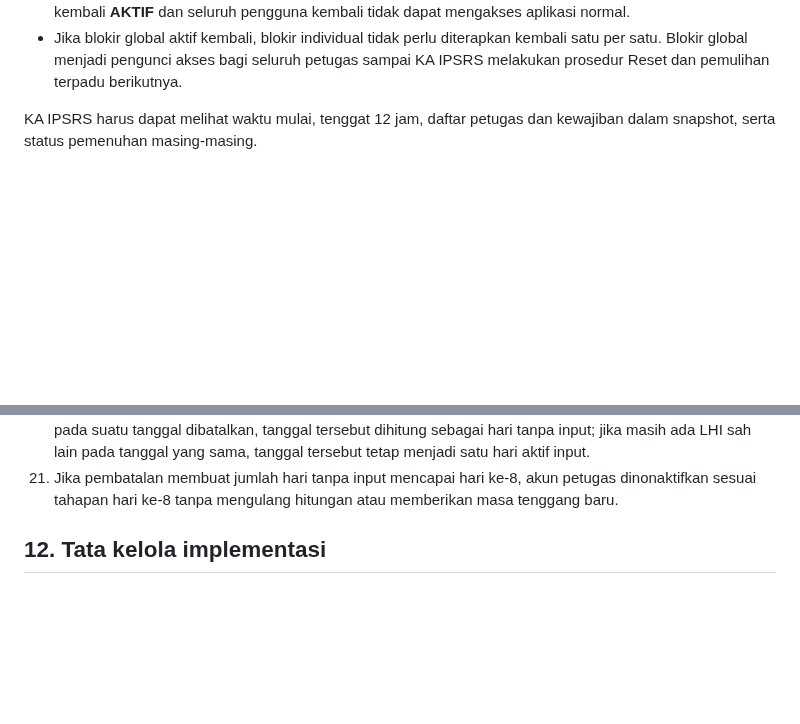
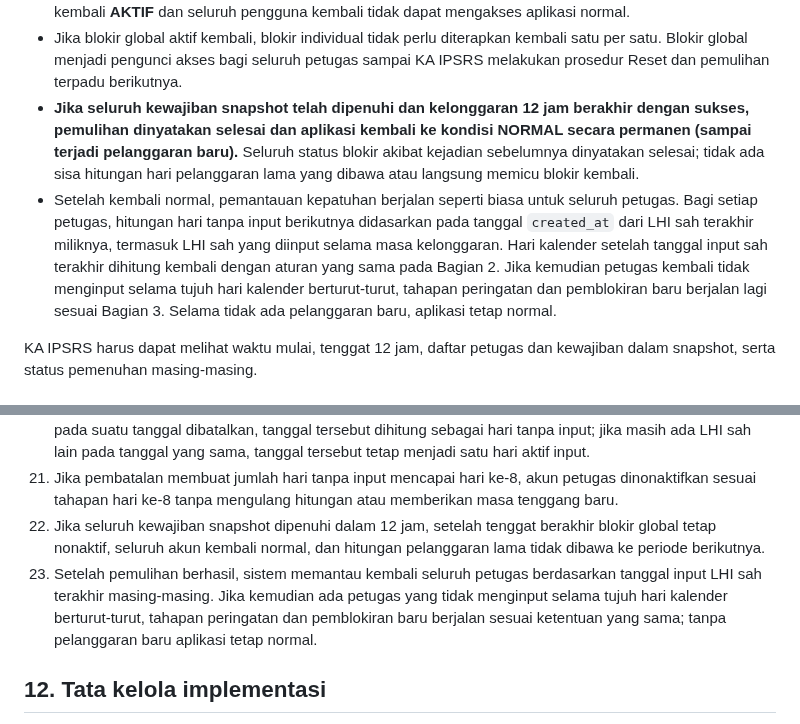
Before and after one commit to ipsrs-rspc-91/Laporan-Harian-IPSRS, a Markdown page: README-FORM-BLOK-APLIKASI.md, 2 parts joined by grey strips. Rendered like a GitHub page; blank space fills up the shorter version.

Commit message:
Clarify normal monitoring after successful global recovery

```diff
--- a/README-FORM-BLOK-APLIKASI.md
+++ b/README-FORM-BLOK-APLIKASI.md
@@ -92,6 +92,8 @@ Ketika 12 jam berakhir:
 - Jika seluruh kewajiban dalam snapshot telah dipenuhi, Mode Blok global tetap **NONAKTIF** dan aplikasi beroperasi normal.
 - Jika masih ada setidaknya satu kewajiban dalam snapshot yang belum dipenuhi, Mode Blok Aplikasi global kembali **AKTIF** dan seluruh pengguna kembali tidak dapat mengakses aplikasi normal.
 - Jika blokir global aktif kembali, blokir individual tidak perlu diterapkan kembali satu per satu. Blokir global menjadi pengunci akses bagi seluruh petugas sampai KA IPSRS melakukan prosedur Reset dan pemulihan terpadu berikutnya.
+- **Jika seluruh kewajiban snapshot telah dipenuhi dan kelonggaran 12 jam berakhir dengan sukses, pemulihan dinyatakan selesai dan aplikasi kembali ke kondisi NORMAL secara permanen (sampai terjadi pelanggaran baru).** Seluruh status blokir akibat kejadian sebelumnya dinyatakan selesai; tidak ada sisa hitungan hari pelanggaran lama yang dibawa atau langsung memicu blokir kembali.
+- Setelah kembali normal, pemantauan kepatuhan berjalan seperti biasa untuk seluruh petugas. Bagi setiap petugas, hitungan hari tanpa input berikutnya didasarkan pada tanggal `created_at` dari LHI sah terakhir miliknya, termasuk LHI sah yang diinput selama masa kelonggaran. Hari kalender setelah tanggal input sah terakhir dihitung kembali dengan aturan yang sama pada Bagian 2. Jika kemudian petugas kembali tidak menginput selama tujuh hari kalender berturut-turut, tahapan peringatan dan pemblokiran baru berjalan lagi sesuai Bagian 3. Selama tidak ada pelanggaran baru, aplikasi tetap normal.
 
 KA IPSRS harus dapat melihat waktu mulai, tenggat 12 jam, daftar petugas dan kewajiban dalam snapshot, serta status pemenuhan masing-masing.
 
@@ -159,6 +161,8 @@ Riwayat audit tidak boleh dihapus atau ditimpa.
 19. Tujuh LHI dengan tanggal kejadian pekerjaan yang sama, tetapi disimpan pada tujuh tanggal input berbeda, dihitung sebagai aktivitas input pada tujuh hari tersebut. Beberapa LHI yang disimpan pada satu tanggal input yang sama hanya dihitung sebagai satu hari aktif input.
 20. LHI yang dibatalkan tidak dihitung sebagai aktivitas input pada tanggal `created_at`-nya. Jika seluruh LHI pada suatu tanggal dibatalkan, tanggal tersebut dihitung sebagai hari tanpa input; jika masih ada LHI sah lain pada tanggal yang sama, tanggal tersebut tetap menjadi satu hari aktif input.
 21. Jika pembatalan membuat jumlah hari tanpa input mencapai hari ke-8, akun petugas dinonaktifkan sesuai tahapan hari ke-8 tanpa mengulang hitungan atau memberikan masa tenggang baru.
+22. Jika seluruh kewajiban snapshot dipenuhi dalam 12 jam, setelah tenggat berakhir blokir global tetap nonaktif, seluruh akun kembali normal, dan hitungan pelanggaran lama tidak dibawa ke periode berikutnya.
+23. Setelah pemulihan berhasil, sistem memantau kembali seluruh petugas berdasarkan tanggal input LHI sah terakhir masing-masing. Jika kemudian ada petugas yang tidak menginput selama tujuh hari kalender berturut-turut, tahapan peringatan dan pemblokiran baru berjalan sesuai ketentuan yang sama; tanpa pelanggaran baru aplikasi tetap normal.
 
 ## 12. Tata kelola implementasi
 Dokumen ini hanya acuan konsep. **Jangan mengubah script, database, konfigurasi, atau melakukan deployment sebelum audit dan persetujuan.**
```
Also changed, not shown: other parts of README-FORM-BLOK-APLIKASI.md (+1 -1 lines).
